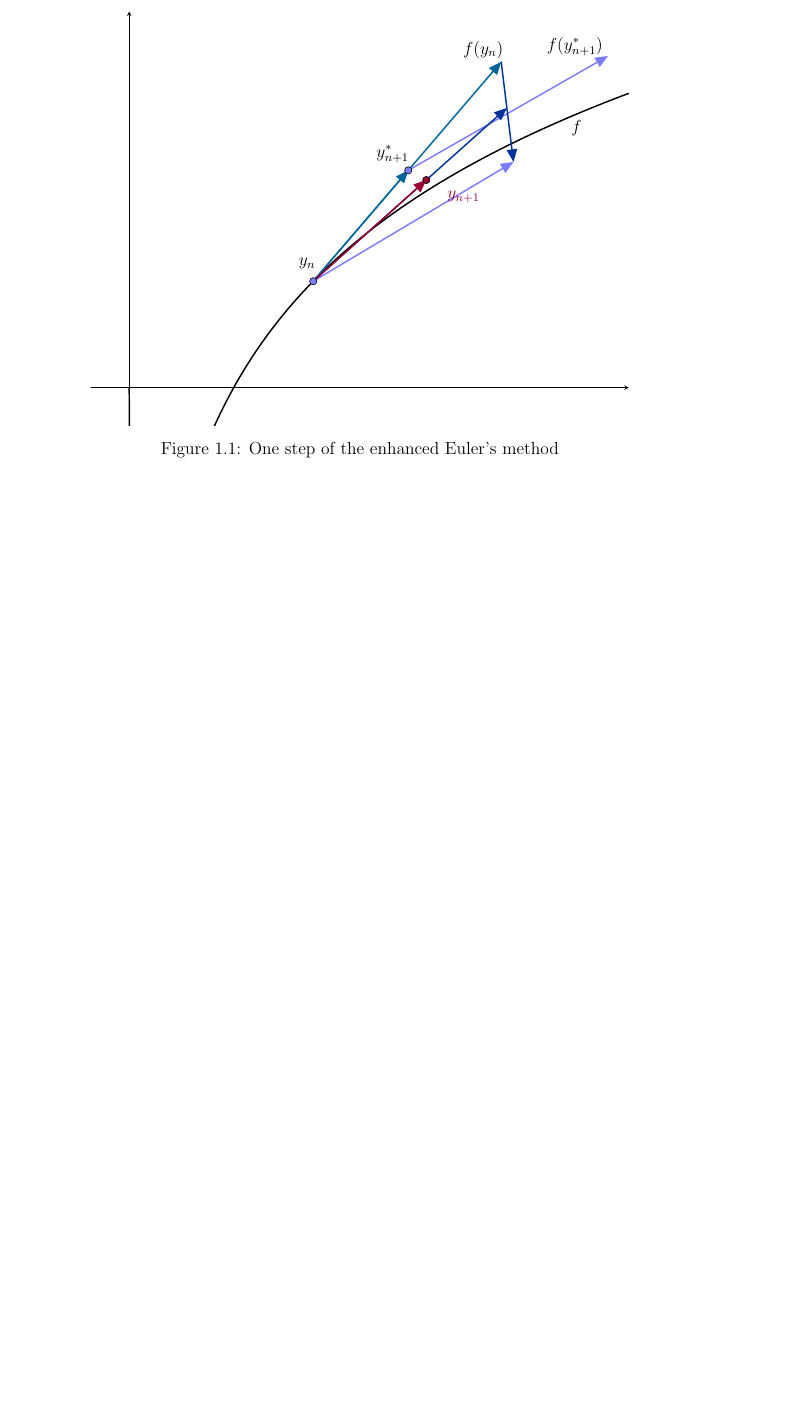
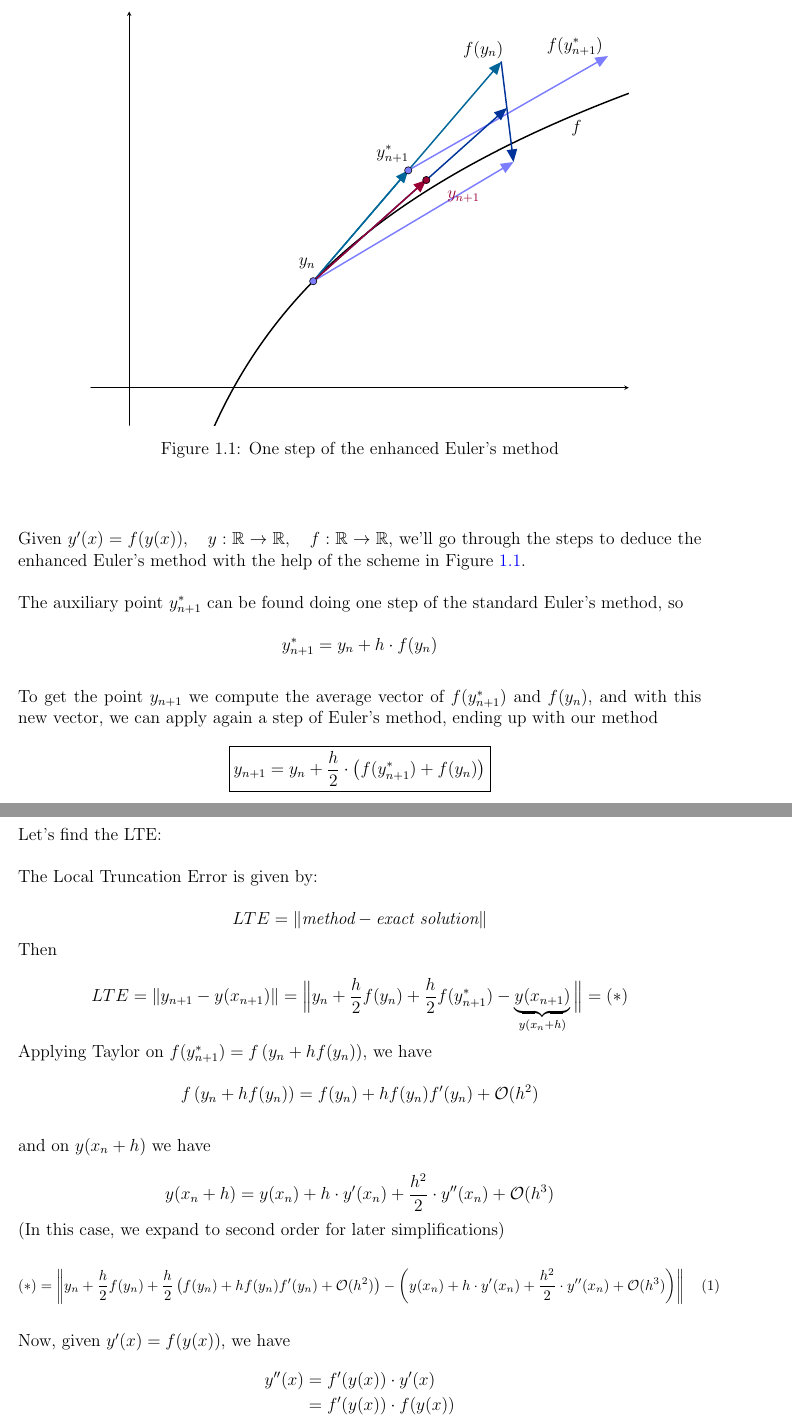
Before and after one commit to S00ts/NMDE, a LaTeX document (main.tex, which reads t1.tex): part of page 4 of 14 before the commit and two parts of pages 4 and 5 of 15 after it, the two joined at a grey line, cut so that both start at the same text, the shorter picture padded with empty space. Compiled offline with pdfLaTeX.

Commit message:
Finished Enhanced Euler's method

```diff
--- a/main.tex
+++ b/main.tex
@@ -8,7 +8,7 @@
 \usepackage{bbm}
 \usepackage[makeroom]{cancel}
 
-\usepackage{pgf,tikz,pgfplots}
+\usepackage{pgf,tikz-cd,pgfplots}
 \pgfplotsset{compat=1.15}
 \usepackage{mathrsfs}
 \usetikzlibrary{arrows}
--- a/t1.tex
+++ b/t1.tex
@@ -55,7 +55,7 @@ Given $y' = f(x,y)$, where $\begin{cases} y(x) \in \real^n\\ f:\real\times\real^
     xtick={-0.0},
     ytick={-0.0},]
     \clip(-1.,-1.) rectangle (13.,10.);
-    \draw[line width=1.pt,smooth,samples=100,domain=1.2000000009119923E-7:13.0] plot(\x,{ln((\x)^(5.0))-5.0});
+    \draw[line width=1.pt,smooth,samples=100,domain=1.2000000009119923E-2:13.0] plot(\x,{ln((\x)^(5.0))-5.0});
     \draw [->,line width=1.pt,color=qqwwzz] (4.789374476513226,2.831999067204186) -- (9.680475596667712,8.660000685442492);
     \draw [->,line width=1.pt,color=qqwwzz] (4.789374476513226,2.831999067204186) -- (7.261114317049705,5.777205767419718);
     \draw [->,line width=1.pt,color=xdxdff] (7.261114317049705,5.777205767419718) -- (12.459510324028214,8.81562663017468);
@@ -77,5 +77,66 @@ Given $y' = f(x,y)$, where $\begin{cases} y(x) \in \real^n\\ f:\real\times\real^
     \end{axis}
     \end{tikzpicture}
     \caption{One step of the enhanced Euler's method}
-    \label{fig:my_label}
-\end{figure}
+    \label{fig:EnhancedEuler}
+\end{figure}\-\\
+
+Given $y'(x) = f(y(x)), \quad y: \real \to \real, \quad f:\real \to \real$, we'll go through the steps to deduce the enhanced Euler's method with the help of the scheme in Figure \ref{fig:EnhancedEuler}. \\
+
+The auxiliary point $y_{n+1}^*$ can be found doing one step of the standard Euler's method, so
+
+\[
+  y_{n+1}^* = y_n + h\cdot f(y_n)
+\]
+\vspace{0.01cm}
+
+To get the point $y_{n+1}$ we compute the average vector of $f(y_{n+1}^*)$ and $f(y_n)$, and with this new vector, we can apply again a step of Euler's method, ending up with our method
+
+\[
+  \boxed{y_{n+1} = y_n + \frac{h}{2}\cdot \left(f(y_{n+1}^*) + f(y_n)\right)}
+\]
+\newpage
+
+Let's find the LTE: \\
+
+The Local Truncation Error is given by:
+
+\[
+  LTE = \norm{\textit{method} - \textit{exact solution}}
+\]
+
+Then
+
+\[
+  LTE = \norm{y_{n+1} - y(x_{n+1})} = \Big\rVert y_n + \frac{h}{2}f(y_n) + \frac{h}{2}f(y_{n+1}^*) - \underbrace{y(x_{n+1})}_{y(x_n + h)}\Big\rVert = (*)
+\]
+
+Applying Taylor on $f(y_{n+1}^*) = f\left(y_n + hf(y_n)\right)$, we have
+
+\[
+  f\left(y_n + hf(y_n)\right) = f(y_n) + hf(y_n)f'(y_n) + \mathcal{O}(h^2)
+\]
+\\
+and on $y(x_n +h)$ we have
+
+\[
+  y(x_n + h) = y(x_n) + h\cdot y'(x_n) + \frac{h^2}{2}\cdot y''(x_n) + \mathcal{O}(h^3)
+\]
+
+(In this case, we expand to second order for later simplifications)
+
+\footnotesize
+
+\[
+    (*) = \norm{y_n + \frac{h}{2}f(y_n) + \frac{h}{2}\left(f(y_n) + hf(y_n)f'(y_n) + \mathcal{O}(h^2) \right) - \left(y(x_n) + h\cdot y'(x_n) + \frac{h^2}{2}\cdot y''(x_n) + \mathcal{O}(h^3) \right)} \quad (1)
+\]
+
+\normalsize
+\-\\
+Now, given $y'(x) = f(y(x))$, we have
+
+\vspace{-0.5cm}
+
+\begin{align*}
+    y''(x) &= f'(y(x))\cdot y'(x) \\
+           &= f'(y(x)) \cdot f(y(x))
+\end{align*}
```
Also changed, not shown: t1.tex (22 more changed lines).
